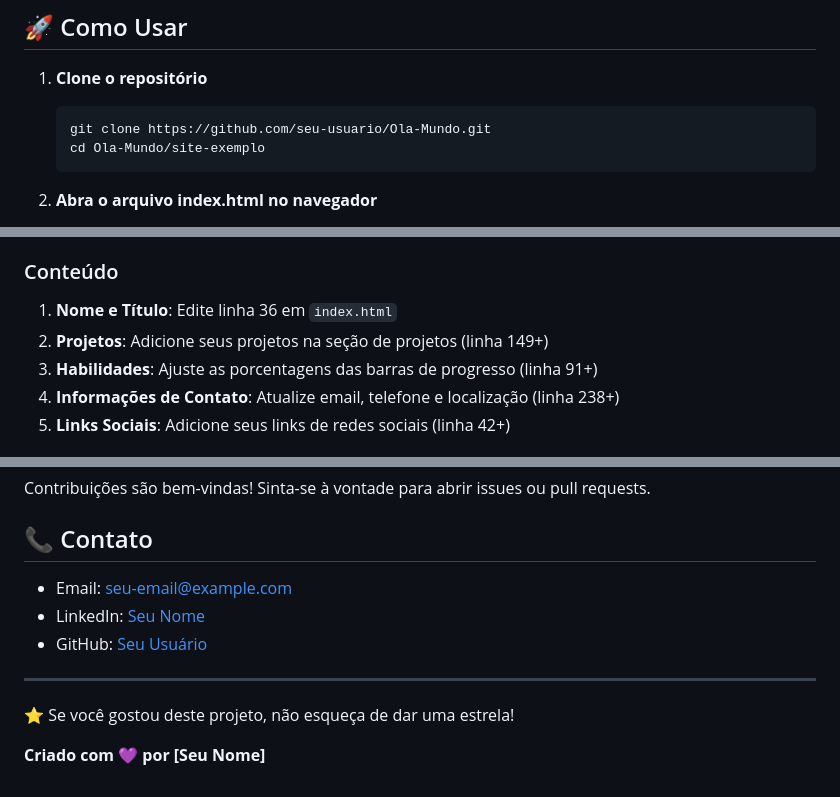
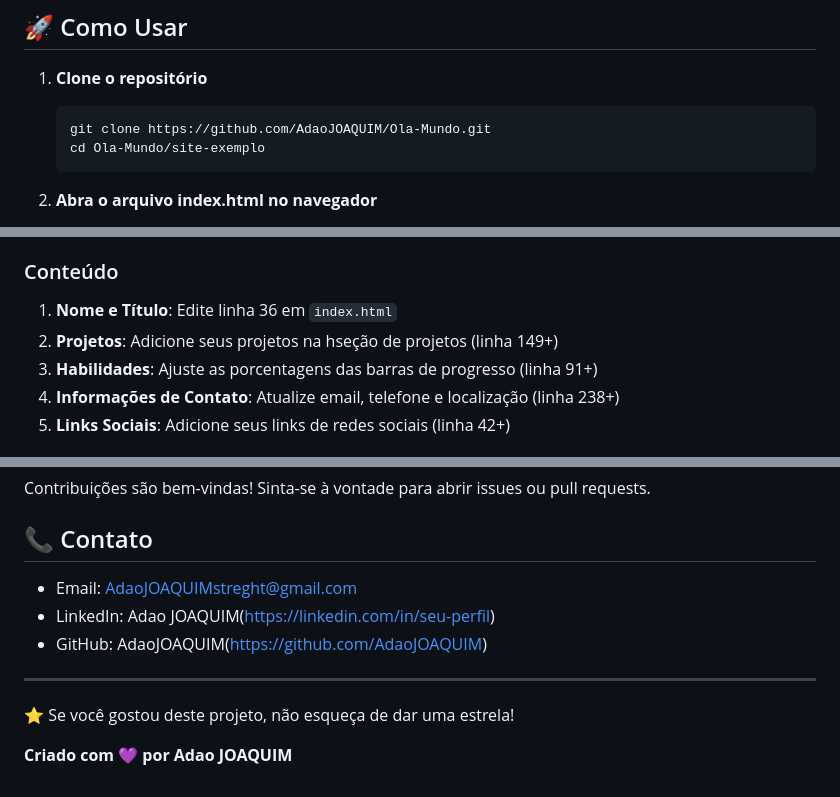
Before and after one commit to AdaoJOAQUIM/Ola-Mundo, a Markdown page: site-exemplo/README.md, 3 parts joined by grey strips. Drawn GitHub-style.

Commit message:
Atualizar dados de contato no README (email, nome e usuário GitHub)

````diff
--- a/site-exemplo/README.md
+++ b/site-exemplo/README.md
@@ -37,7 +37,7 @@ site-exemplo/
 
 1. **Clone o repositório**
    ```bash
-   git clone https://github.com/seu-usuario/Ola-Mundo.git
+   git clone https://github.com/AdaoJOAQUIM/Ola-Mundo.git
    cd Ola-Mundo/site-exemplo
    ```
 
@@ -69,7 +69,7 @@ As cores principais estão definidas em variáveis CSS no arquivo `style.css`:
 
 ### Conteúdo
 1. **Nome e Título**: Edite linha 36 em `index.html`
-2. **Projetos**: Adicione seus projetos na seção de projetos (linha 149+)
+2. **Projetos**: Adicione seus projetos na hseção de projetos (linha 149+)
 3. **Habilidades**: Ajuste as porcentagens das barras de progresso (linha 91+)
 4. **Informações de Contato**: Atualize email, telefone e localização (linha 238+)
 5. **Links Sociais**: Adicione seus links de redes sociais (linha 42+)
@@ -125,12 +125,12 @@ Contribuições são bem-vindas! Sinta-se à vontade para abrir issues ou pull r
 
 ## 📞 Contato
 
-- Email: seu-email@example.com
-- LinkedIn: [Seu Nome](https://linkedin.com/in/seu-perfil)
-- GitHub: [Seu Usuário](https://github.com/seu-usuario)
+- Email: AdaoJOAQUIMstreght@gmail.com
+- LinkedIn: Adao JOAQUIM(https://linkedin.com/in/seu-perfil)
+- GitHub: AdaoJOAQUIM(https://github.com/AdaoJOAQUIM)
 
 ---
 
 ⭐ Se você gostou deste projeto, não esqueça de dar uma estrela!
 
-**Criado com 💜 por [Seu Nome]**
+**Criado com 💜 por Adao JOAQUIM**
````
Also changed, not shown: other parts of site-exemplo/README.md (+1 -1 lines).
